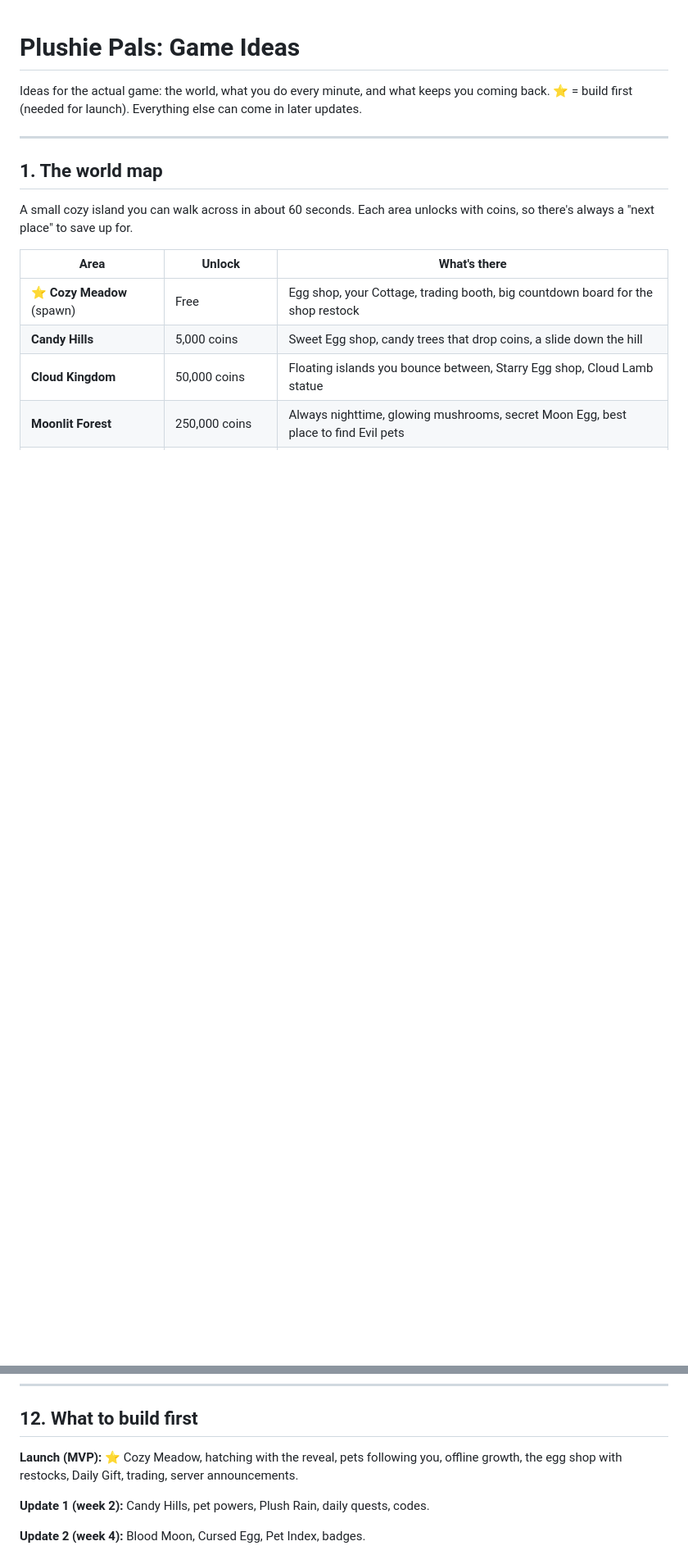
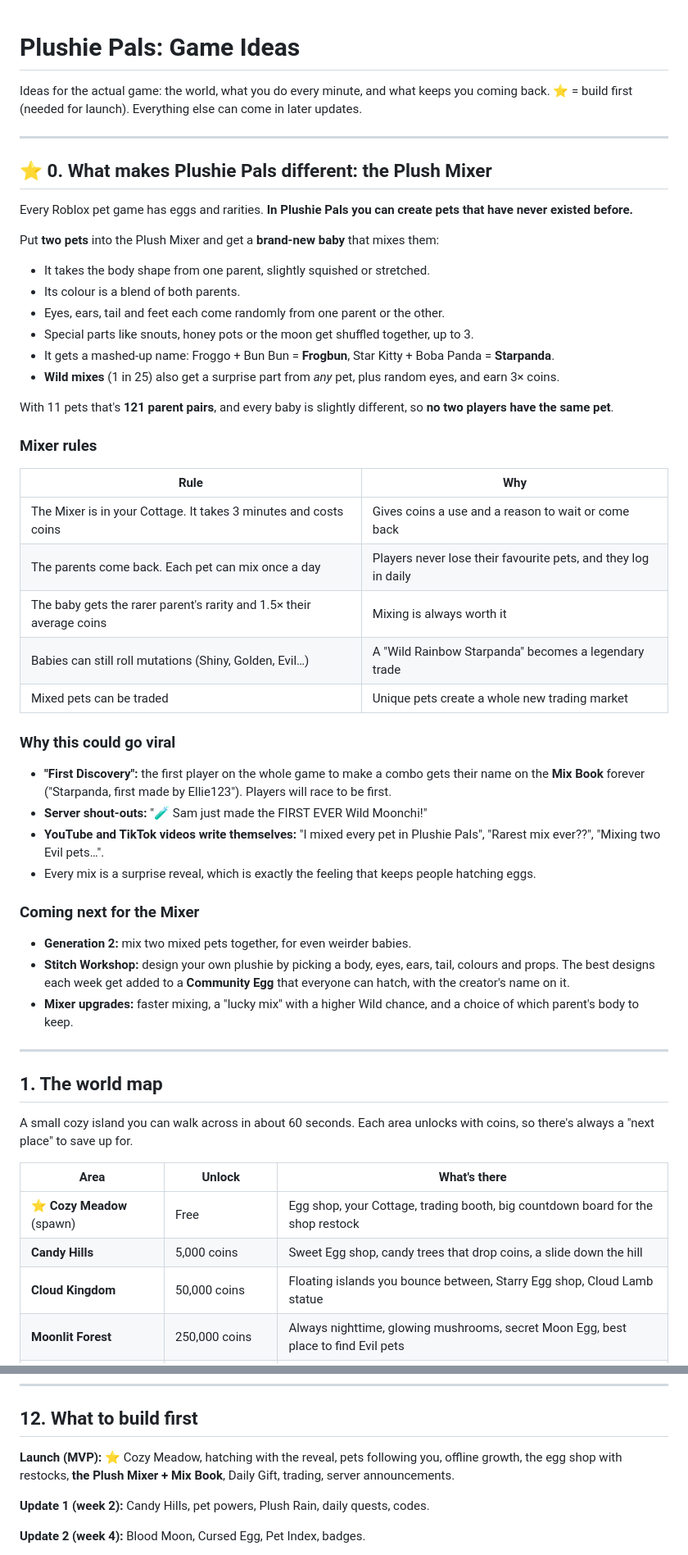
Before and after one commit to bob319405-maker/little-cute-roblox-, a Markdown page: GAME_IDEAS.md, 2 parts joined by grey strips. Shown at 82% size. GitHub-like rendering; blank space fills up the shorter version.

Commit message:
Add the Plush Mixer: mix two pets into a one-of-a-kind baby
- PetMixer.mix() blends two pets' body, colors, eyes, ears, tail, feet and
  extras into DataStore-ready genes with a mashed-up name (Frogbun,
  Starpanda...); 1 in 25 mixes are Wild with a surprise trait
- ModelBuilder.buildPetFromInfo() builds any pet look, so mixed pets render
- Showcase gets a row of freshly mixed babies
- GAME_IDEAS: Mixer rules, First Discovery / Mix Book, Stitch Workshop plan

Co-Authored-By: Claude Opus 5.5 <noreply@anthropic.com>
Claude-Session: https://claude.ai/code/session_01DTk3Gk28wwEv5eG6xfJohR

```diff
--- a/GAME_IDEAS.md
+++ b/GAME_IDEAS.md
@@ -2,6 +2,41 @@
 
 Ideas for the actual game: the world, what you do every minute, and what keeps you coming back.
 ⭐ = build first (needed for launch). Everything else can come in later updates.
+
+---
+
+## ⭐ 0. What makes Plushie Pals different: the Plush Mixer
+Every Roblox pet game has eggs and rarities. **In Plushie Pals you can create pets that have never existed before.**
+
+Put **two pets** into the Plush Mixer and get a **brand-new baby** that mixes them:
+- It takes the body shape from one parent, slightly squished or stretched.
+- Its colour is a blend of both parents.
+- Eyes, ears, tail and feet each come randomly from one parent or the other.
+- Special parts like snouts, honey pots or the moon get shuffled together, up to 3.
+- It gets a mashed-up name: Froggo + Bun Bun = **Frogbun**, Star Kitty + Boba Panda = **Starpanda**.
+- **Wild mixes** (1 in 25) also get a surprise part from *any* pet, plus random eyes, and earn 3× coins.
+
+With 11 pets that's **121 parent pairs**, and every baby is slightly different, so **no two players have the same pet**.
+
+### Mixer rules
+| Rule | Why |
+|---|---|
+| The Mixer is in your Cottage. It takes 3 minutes and costs coins | Gives coins a use and a reason to wait or come back |
+| The parents come back. Each pet can mix once a day | Players never lose their favourite pets, and they log in daily |
+| The baby gets the rarer parent's rarity and 1.5× their average coins | Mixing is always worth it |
+| Babies can still roll mutations (Shiny, Golden, Evil…) | A "Wild Rainbow Starpanda" becomes a legendary trade |
+| Mixed pets can be traded | Unique pets create a whole new trading market |
+
+### Why this could go viral
+- **"First Discovery":** the first player on the whole game to make a combo gets their name on the **Mix Book** forever ("Starpanda, first made by Ellie123"). Players will race to be first.
+- **Server shout-outs:** "🧪 Sam just made the FIRST EVER Wild Moonchi!"
+- **YouTube and TikTok videos write themselves:** "I mixed every pet in Plushie Pals", "Rarest mix ever??", "Mixing two Evil pets…".
+- Every mix is a surprise reveal, which is exactly the feeling that keeps people hatching eggs.
+
+### Coming next for the Mixer
+- **Generation 2:** mix two mixed pets together, for even weirder babies.
+- **Stitch Workshop:** design your own plushie by picking a body, eyes, ears, tail, colours and props. The best designs each week get added to a **Community Egg** that everyone can hatch, with the creator's name on it.
+- **Mixer upgrades:** faster mixing, a "lucky mix" with a higher Wild chance, and a choice of which parent's body to keep.
 
 ---
 
@@ -179,7 +214,7 @@ Kids love seeing their name on a board, and they record videos of it.
 
 ## 12. What to build first
 
-**Launch (MVP):** ⭐ Cozy Meadow, hatching with the reveal, pets following you, offline growth, the egg shop with restocks, Daily Gift, trading, server announcements.
+**Launch (MVP):** ⭐ Cozy Meadow, hatching with the reveal, pets following you, offline growth, the egg shop with restocks, **the Plush Mixer + Mix Book**, Daily Gift, trading, server announcements.
 
 **Update 1 (week 2):** Candy Hills, pet powers, Plush Rain, daily quests, codes.
 
```
Also changed, not shown: README.md (+4 -2 lines), screenshots/mixer-babies.png (added), 4 other files.
